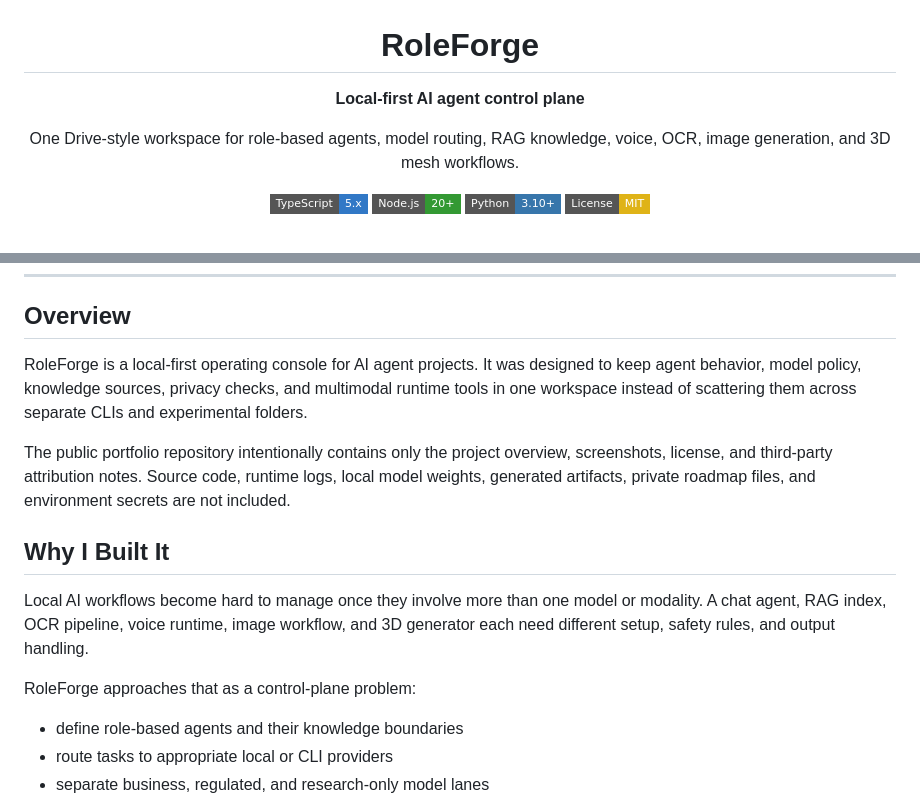
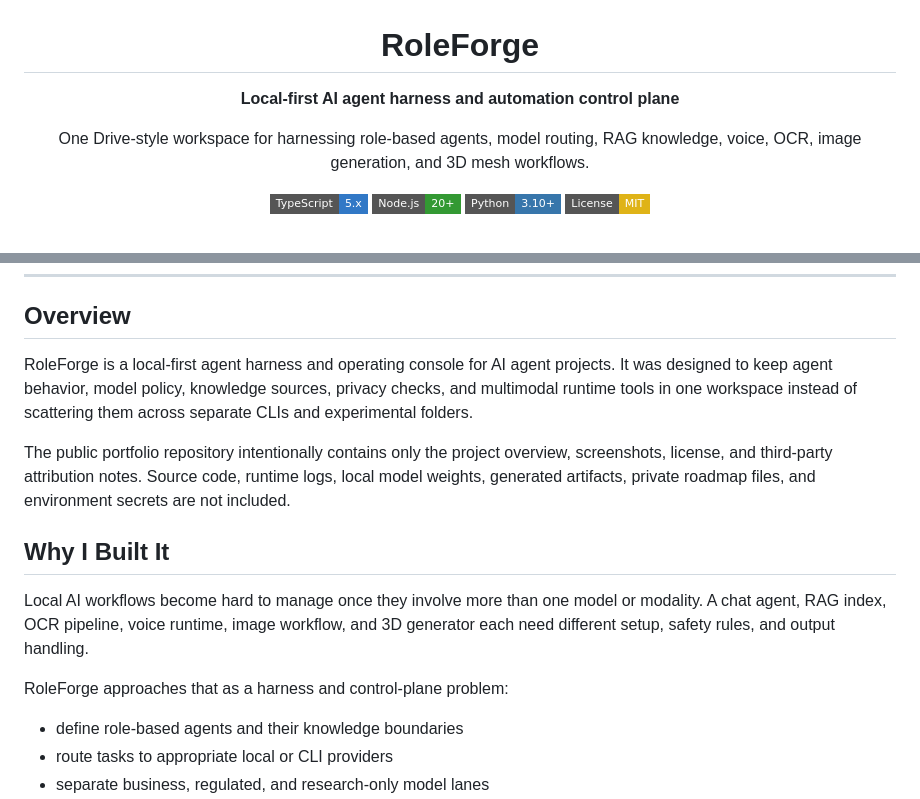
Before and after one commit to LEESEOBAEK/roleforge-portfolio, a Markdown page: README.md, 2 parts joined by grey strips. Rendered like a GitHub page; badges without logos.

Commit message:
Position RoleForge as an agent harness

```diff
--- a/README.md
+++ b/README.md
@@ -2,9 +2,9 @@
 
 # RoleForge
 
-**Local-first AI agent control plane**
+**Local-first AI agent harness and automation control plane**
 
-One Drive-style workspace for role-based agents, model routing, RAG knowledge, voice, OCR, image generation, and 3D mesh workflows.
+One Drive-style workspace for harnessing role-based agents, model routing, RAG knowledge, voice, OCR, image generation, and 3D mesh workflows.
 
 [![TypeScript](https://img.shields.io/badge/TypeScript-5.x-3178c6?style=flat-square&logo=typescript&logoColor=white)](https://www.typescriptlang.org/)
 [![Node.js](https://img.shields.io/badge/Node.js-20%2B-339933?style=flat-square&logo=node.js&logoColor=white)](https://nodejs.org/)
@@ -23,7 +23,7 @@ One Drive-style workspace for role-based agents, model routing, RAG knowledge, v
 
 ## Overview
 
-RoleForge is a local-first operating console for AI agent projects. It was designed to keep agent behavior, model policy, knowledge sources, privacy checks, and multimodal runtime tools in one workspace instead of scattering them across separate CLIs and experimental folders.
+RoleForge is a local-first agent harness and operating console for AI agent projects. It was designed to keep agent behavior, model policy, knowledge sources, privacy checks, and multimodal runtime tools in one workspace instead of scattering them across separate CLIs and experimental folders.
 
 The public portfolio repository intentionally contains only the project overview, screenshots, license, and third-party attribution notes. Source code, runtime logs, local model weights, generated artifacts, private roadmap files, and environment secrets are not included.
 
@@ -31,7 +31,7 @@ The public portfolio repository intentionally contains only the project overview
 
 Local AI workflows become hard to manage once they involve more than one model or modality. A chat agent, RAG index, OCR pipeline, voice runtime, image workflow, and 3D generator each need different setup, safety rules, and output handling.
 
-RoleForge approaches that as a control-plane problem:
+RoleForge approaches that as a harness and control-plane problem:
 
 - define role-based agents and their knowledge boundaries
 - route tasks to appropriate local or CLI providers
```
